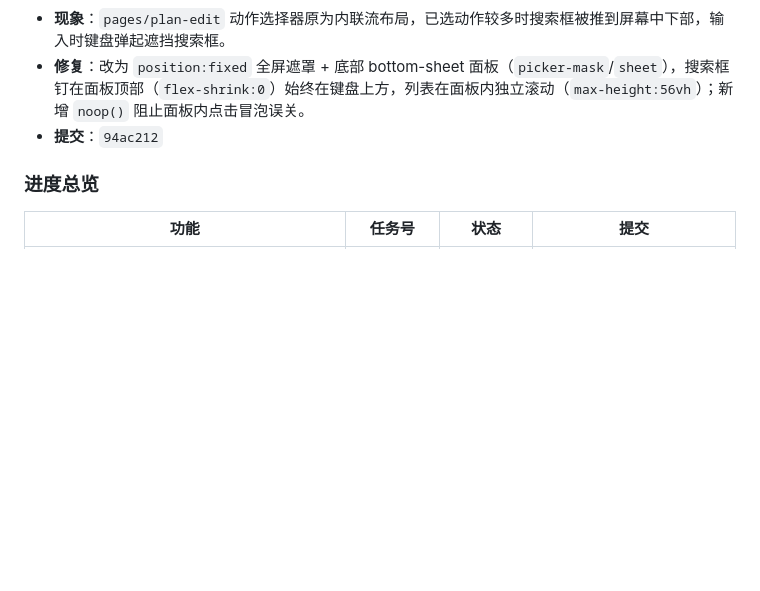
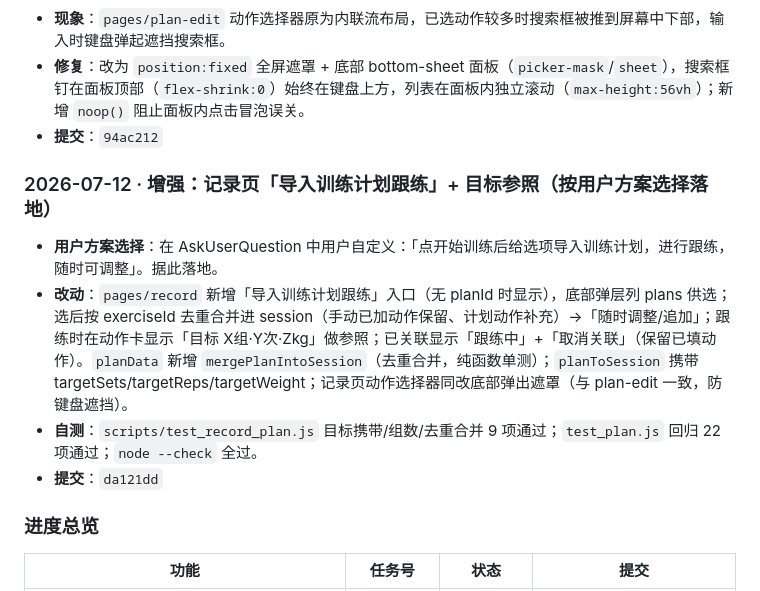
Before and after one commit to zeroTwo0617/FitLog, a Markdown page: 开发文档.md, the part around the change. Rendered like a GitHub page; blank space fills up the shorter version.

Commit message:
docs: 记录「导入训练计划跟练」增强（提交 da121dd）

```diff
--- a/开发文档.md
+++ b/开发文档.md
@@ -372,6 +372,12 @@ _下一步：功能 #2 微信登录 + 云端同步（任务 #6）。_
 - **修复**：改为 `position:fixed` 全屏遮罩 + 底部 bottom-sheet 面板（`picker-mask`/`sheet`），搜索框钉在面板顶部（`flex-shrink:0`）始终在键盘上方，列表在面板内独立滚动（`max-height:56vh`）；新增 `noop()` 阻止面板内点击冒泡误关。
 - **提交**：`94ac212`
 
+### 2026-07-12 · 增强：记录页「导入训练计划跟练」+ 目标参照（按用户方案选择落地）
+- **用户方案选择**：在 AskUserQuestion 中用户自定义：「点开始训练后给选项导入训练计划，进行跟练，随时可调整」。据此落地。
+- **改动**：`pages/record` 新增「导入训练计划跟练」入口（无 planId 时显示），底部弹层列 plans 供选；选后按 exerciseId 去重合并进 session（手动已加动作保留、计划动作补充）→「随时调整/追加」；跟练时在动作卡显示「目标 X组·Y次·Zkg」做参照；已关联显示「跟练中」+「取消关联」（保留已填动作）。`planData` 新增 `mergePlanIntoSession`（去重合并，纯函数单测）；`planToSession` 携带 targetSets/targetReps/targetWeight；记录页动作选择器同改底部弹出遮罩（与 plan-edit 一致，防键盘遮挡）。
+- **自测**：`scripts/test_record_plan.js` 目标携带/组数/去重合并 9 项通过；`test_plan.js` 回归 22 项通过；`node --check` 全过。
+- **提交**：`da121dd`
+
 ### 进度总览
 | 功能 | 任务号 | 状态 | 提交 |
 | --- | --- | --- | --- |
```
